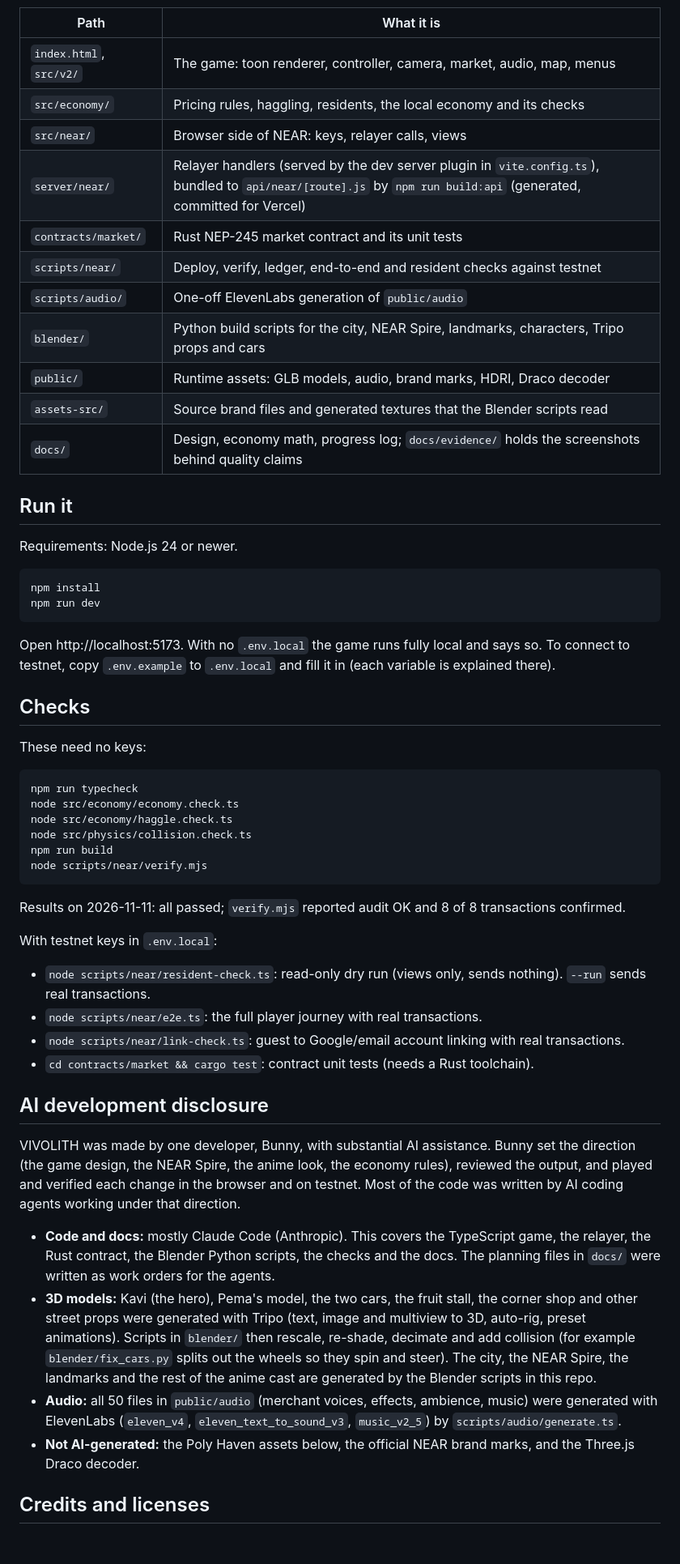
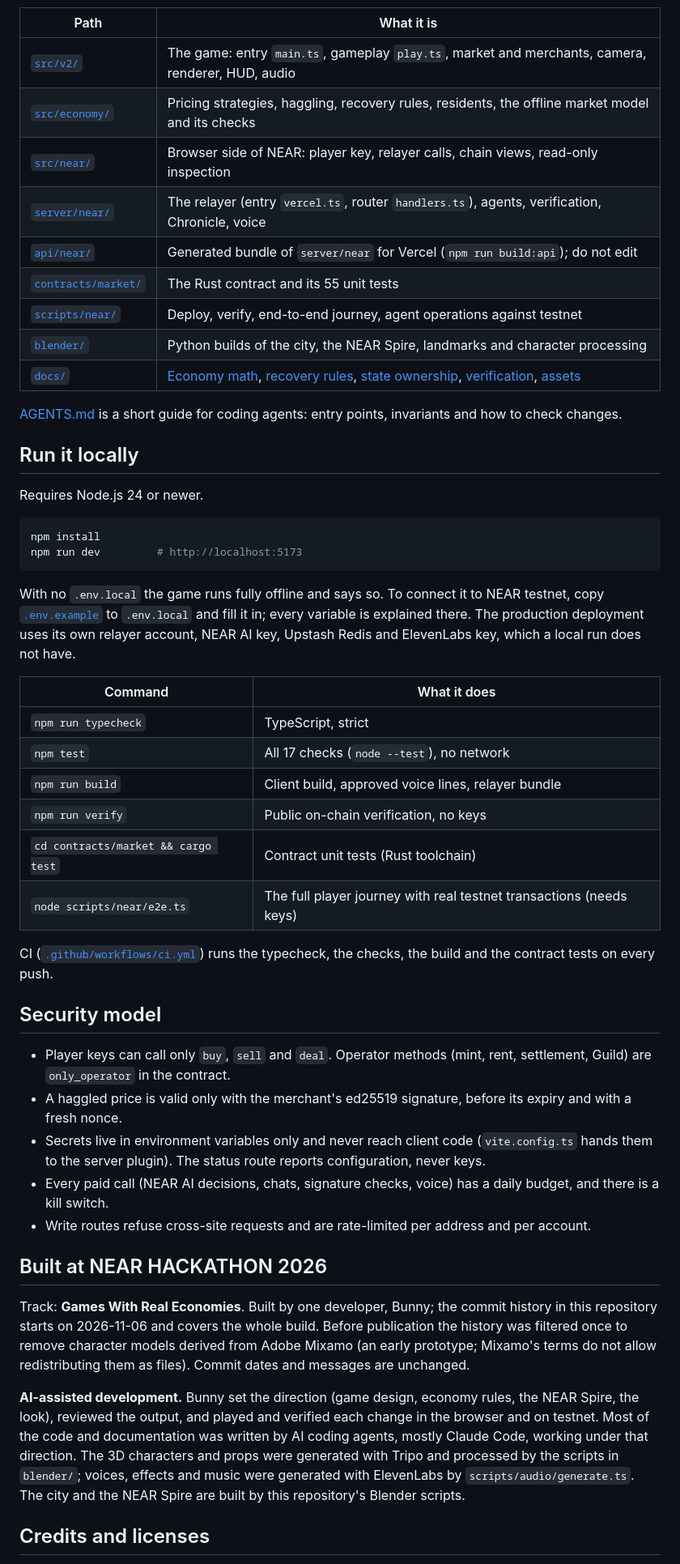
Before and after one commit to bunnyyxtan/vivolith, a Markdown page: README.md, the part around one of its changes. Shown at 81% size. GitHub-like rendering; blank space fills up the shorter version.

````diff
--- a/README.md
+++ b/README.md
@@ -137,70 +134,65 @@ flowchart LR
 
 | Path | What it is |
 |---|---|
-| `index.html`, `src/v2/` | The game: toon renderer, controller, camera, market, audio, map, menus |
-| `src/economy/` | Pricing rules, haggling, residents, the local economy and its checks |
-| `src/near/` | Browser side of NEAR: keys, relayer calls, views |
-| `server/near/` | Relayer handlers (served by the dev server plugin in `vite.config.ts`), bundled to `api/near/[route].js` by `npm run build:api` (generated, committed for Vercel) |
-| `contracts/market/` | Rust NEP-245 market contract and its unit tests |
-| `scripts/near/` | Deploy, verify, ledger, end-to-end and resident checks against testnet |
-| `scripts/audio/` | One-off ElevenLabs generation of `public/audio` |
-| `blender/` | Python build scripts for the city, NEAR Spire, landmarks, characters, Tripo props and cars |
-| `public/` | Runtime assets: GLB models, audio, brand marks, HDRI, Draco decoder |
-| `assets-src/` | Source brand files and generated textures that the Blender scripts read |
-| `docs/` | Design, economy math, progress log; `docs/evidence/` holds the screenshots behind quality claims |
+| [`src/v2/`](src/v2) | The game: entry `main.ts`, gameplay `play.ts`, market and merchants, camera, renderer, HUD, audio |
+| [`src/economy/`](src/economy) | Pricing strategies, haggling, recovery rules, residents, the offline market model and its checks |
+| [`src/near/`](src/near) | Browser side of NEAR: player key, relayer calls, chain views, read-only inspection |
+| [`server/near/`](server/near) | The relayer (entry `vercel.ts`, router `handlers.ts`), agents, verification, Chronicle, voice |
+| [`api/near/`](api/near) | Generated bundle of `server/near` for Vercel (`npm run build:api`); do not edit |
+| [`contracts/market/`](contracts/market) | The Rust contract and its 55 unit tests |
+| [`scripts/near/`](scripts/near) | Deploy, verify, end-to-end journey, agent operations against testnet |
+| [`blender/`](blender) | Python builds of the city, the NEAR Spire, landmarks and character processing |
+| [`docs/`](docs) | [Economy math](docs/ECONOMY_MATH.md), [recovery rules](docs/ECONOMY_RECOVERY.md), [state ownership](docs/STATE_MACHINES.md), [verification](docs/VERIFICATION.md), [assets](docs/ASSETS.md) |
 
-## Run it
+[AGENTS.md](AGENTS.md) is a short guide for coding agents: entry points, invariants and how to check changes.
 
-Requirements: Node.js 24 or newer.
+## Run it locally
+
+Requires Node.js 24 or newer.
 
 ```bash
 npm install
-npm run dev
+npm run dev         # http://localhost:5173
 ```
 
-Open http://localhost:5173. With no `.env.local` the game runs fully local and says so. To connect to testnet, copy
-`.env.example` to `.env.local` and fill it in (each variable is explained there).
+With no `.env.local` the game runs fully offline and says so. To connect it to NEAR testnet, copy
+[`.env.example`](.env.example) to `.env.local` and fill it in; every variable is explained there. The production
+deployment uses its own relayer account, NEAR AI key, Upstash Redis and ElevenLabs key, which a local run does not have.
 
-## Checks
+| Command | What it does |
+|---|---|
+| `npm run typecheck` | TypeScript, strict |
+| `npm test` | All 17 checks (`node --test`), no network |
+| `npm run build` | Client build, approved voice lines, relayer bundle |
+| `npm run verify` | Public on-chain verification, no keys |
+| `cd contracts/market && cargo test` | Contract unit tests (Rust toolchain) |
+| `node scripts/near/e2e.ts` | The full player journey with real testnet transactions (needs keys) |
 
-These need no keys:
+CI ([`.github/workflows/ci.yml`](.github/workflows/ci.yml)) runs the typecheck, the checks, the build and the
+contract tests on every push.
 
-```bash
-npm run typecheck
-node src/economy/economy.check.ts
-node src/economy/haggle.check.ts
-node src/physics/collision.check.ts
-npm run build
-node scripts/near/verify.mjs
-```
+## Security model
 
-Results on 2026-11-11: all passed; `verify.mjs` reported audit OK and 8 of 8 transactions confirmed.
+- Player keys can call only `buy`, `sell` and `deal`. Operator methods (mint, rent, settlement, Guild) are
+  `only_operator` in the contract.
+- A haggled price is valid only with the merchant's ed25519 signature, before its expiry and with a fresh nonce.
+- Secrets live in environment variables only and never reach client code (`vite.config.ts` hands them to the server
+  plugin). The status route reports configuration, never keys.
+- Every paid call (NEAR AI decisions, chats, signature checks, voice) has a daily budget, and there is a kill switch.
+- Write routes refuse cross-site requests and are rate-limited per address and per account.
 
-With testnet keys in `.env.local`:
+## Built at NEAR HACKATHON 2026
 
-- `node scripts/near/resident-check.ts`: read-only dry run (views only, sends nothing). `--run` sends real transactions.
-- `node scripts/near/e2e.ts`: the full player journey with real transactions.
-- `node scripts/near/link-check.ts`: guest to Google/email account linking with real transactions.
-- `cd contracts/market && cargo test`: contract unit tests (needs a Rust toolchain).
+Track: **Games With Real Economies**. Built by one developer, Bunny; the commit history in this repository starts on
+2026-11-06 and covers the whole build. Before publication the history was filtered once to remove character models
+derived from Adobe Mixamo (an early prototype; Mixamo's terms do not allow redistributing them as files). Commit dates
+and messages are unchanged.
 
-## AI development disclosure
-
-VIVOLITH was made by one developer, Bunny, with substantial AI assistance. Bunny set the direction (the game design,
-the NEAR Spire, the anime look, the economy rules), reviewed the output, and played and verified each change in the
-browser and on testnet. Most of the code was written by AI coding agents working under that direction.
-
-- **Code and docs:** mostly Claude Code (Anthropic). This covers the TypeScript game, the relayer, the Rust contract,
-  the Blender Python scripts, the checks and the docs. The planning files in `docs/` were written as work orders for
-  the agents.
-- **3D models:** Kavi (the hero), Pema's model, the two cars, the fruit stall, the corner shop and other street props
-  were generated with Tripo (text, image and multiview to 3D, auto-rig, preset animations). Scripts in `blender/`
-  then rescale, re-shade, decimate and add collision (for example `blender/fix_cars.py` splits out the wheels so they
-  spin and steer). The city, the NEAR Spire, the landmarks and the rest of the anime cast are generated by the
-  Blender scripts in this repo.
-- **Audio:** all 50 files in `public/audio` (merchant voices, effects, ambience, music) were generated with ElevenLabs
-  (`eleven_v4`, `eleven_text_to_sound_v3`, `music_v2_5`) by `scripts/audio/generate.ts`.
-- **Not AI-generated:** the Poly Haven assets below, the official NEAR brand marks, and the Three.js Draco
-  decoder.
+**AI-assisted development.** Bunny set the direction (game design, economy rules, the NEAR Spire, the look), reviewed
+the output, and played and verified each change in the browser and on testnet. Most of the code and documentation was
+written by AI coding agents, mostly Claude Code, working under that direction. The 3D characters and props were
+generated with Tripo and processed by the scripts in `blender/`; voices, effects and music were generated with
+ElevenLabs by `scripts/audio/generate.ts`. The city and the NEAR Spire are built by this repository's Blender scripts.
 
 ## Credits and licenses
 
````
Also changed, not shown: other parts of README.md (+113 -120 lines), docs/ASSETS.md (+6 -8 lines), docs/STATE_MACHINES.md (+1 -1 lines), docs/VERIFICATION.md (added, +46 -0 lines), docs/media/ask-merchant-grounded.jpg (added), docs/media/choice-closed-stall.jpg (added), docs/media/consequence-stall-reopens.jpg (added), docs/media/hero-near-spire.jpg (added), 2 other files.
